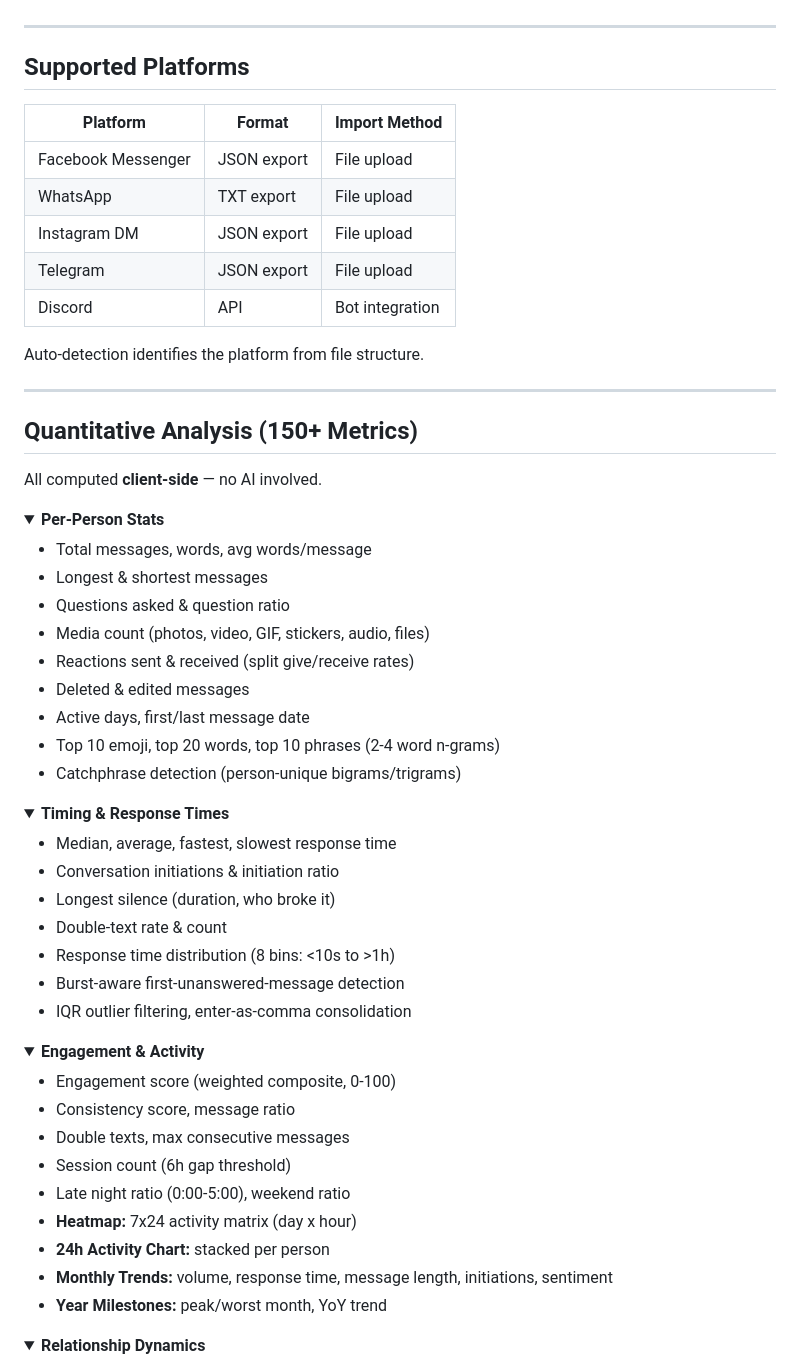
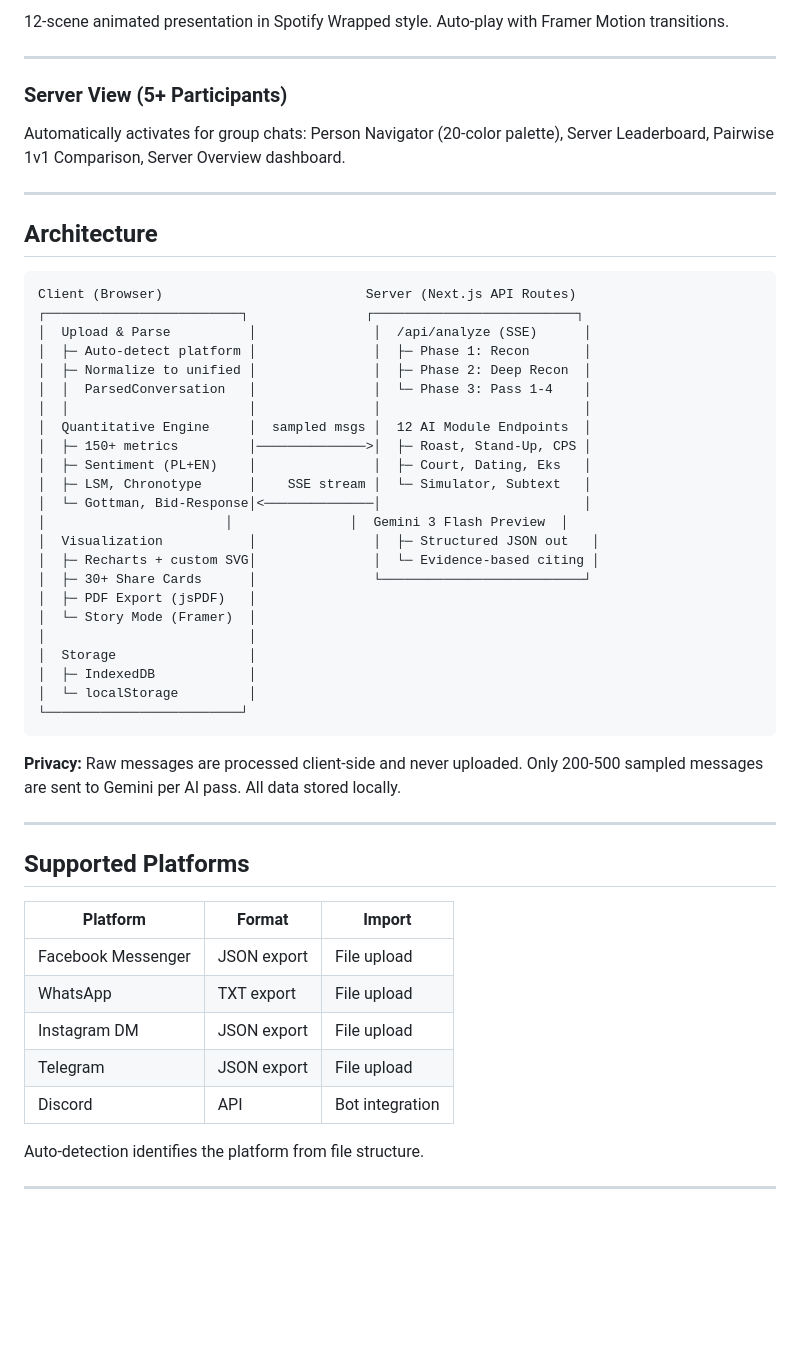
Before and after one commit to DXtR1337/podtekst-showcase, a Markdown page: README.md, the part around one of its changes. Rendered like a GitHub page; folded sections open; blank space fills up the shorter version.

Commit message:
docs: polish showcase README — cleaner structure, architecture diagram, project scale
Co-Authored-By: Claude Opus 4.6 <noreply@anthropic.com>

````diff
--- a/README.md
+++ b/README.md
@@ -38,9 +176,48 @@ Every metric is backed by academic research — fake citations have been replace
+12-scene animated presentation in Spotify Wrapped style. Auto-play with Framer Motion transitions.
+
+---
+
+### Server View (5+ Participants)
+
+Automatically activates for group chats: Person Navigator (20-color palette), Server Leaderboard, Pairwise 1v1 Comparison, Server Overview dashboard.
+
+---
+
+## Architecture
+
+```
+Client (Browser)                          Server (Next.js API Routes)
+┌─────────────────────────┐               ┌──────────────────────────┐
+│  Upload & Parse          │               │  /api/analyze (SSE)      │
+│  ├─ Auto-detect platform │               │  ├─ Phase 1: Recon       │
+│  ├─ Normalize to unified │               │  ├─ Phase 2: Deep Recon  │
+│  │  ParsedConversation   │               │  └─ Phase 3: Pass 1-4    │
+│  │                       │               │                          │
+│  Quantitative Engine     │  sampled msgs │  12 AI Module Endpoints  │
+│  ├─ 150+ metrics         │──────────────>│  ├─ Roast, Stand-Up, CPS │
+│  ├─ Sentiment (PL+EN)    │               │  ├─ Court, Dating, Eks   │
+│  ├─ LSM, Chronotype      │    SSE stream │  └─ Simulator, Subtext   │
+│  └─ Gottman, Bid-Response│<──────────────│                          │
+│                       │               │  Gemini 3 Flash Preview  │
+│  Visualization           │               │  ├─ Structured JSON out   │
+│  ├─ Recharts + custom SVG│               │  └─ Evidence-based citing │
+│  ├─ 30+ Share Cards      │               └──────────────────────────┘
+│  ├─ PDF Export (jsPDF)   │
+│  └─ Story Mode (Framer)  │
+│                          │
+│  Storage                 │
+│  ├─ IndexedDB            │
+│  └─ localStorage         │
+└─────────────────────────┘
+```
+
+**Privacy:** Raw messages are processed client-side and never uploaded. Only 200-500 sampled messages are sent to Gemini per AI pass. All data stored locally.
 
 ---
 
 ## Supported Platforms
 
-| Platform | Format | Import Method |
+| Platform | Format | Import |
 |---|---|---|
 | Facebook Messenger | JSON export | File upload |
 | WhatsApp | TXT export | File upload |
@@ -52,50 +229,3 @@ Auto-detection identifies the platform from file structure.
 
 ---
 
-## Quantitative Analysis (150+ Metrics)
-
-All computed **client-side** — no AI involved.
-
-<details>
-<summary><b>Per-Person Stats</b></summary>
-
-- Total messages, words, avg words/message
-- Longest & shortest messages
-- Questions asked & question ratio
-- Media count (photos, video, GIF, stickers, audio, files)
-- Reactions sent & received (split give/receive rates)
-- Deleted & edited messages
-- Active days, first/last message date
-- Top 10 emoji, top 20 words, top 10 phrases (2-4 word n-grams)
-- Catchphrase detection (person-unique bigrams/trigrams)
-</details>
-
-<details>
-<summary><b>Timing & Response Times</b></summary>
-
-- Median, average, fastest, slowest response time
-- Conversation initiations & initiation ratio
-- Longest silence (duration, who broke it)
-- Double-text rate & count
-- Response time distribution (8 bins: <10s to >1h)
-- Burst-aware first-unanswered-message detection
-- IQR outlier filtering, enter-as-comma consolidation
-</details>
-
-<details>
-<summary><b>Engagement & Activity</b></summary>
-
-- Engagement score (weighted composite, 0-100)
-- Consistency score, message ratio
-- Double texts, max consecutive messages
-- Session count (6h gap threshold)
-- Late night ratio (0:00-5:00), weekend ratio
-- **Heatmap:** 7x24 activity matrix (day x hour)
-- **24h Activity Chart:** stacked per person
-- **Monthly Trends:** volume, response time, message length, initiations, sentiment
-- **Year Milestones:** peak/worst month, YoY trend
-</details>
-
-<details>
-<summary><b>Relationship Dynamics</b></summary>
-
````
Also changed, not shown: other parts of README.md (+176 -217 lines).
